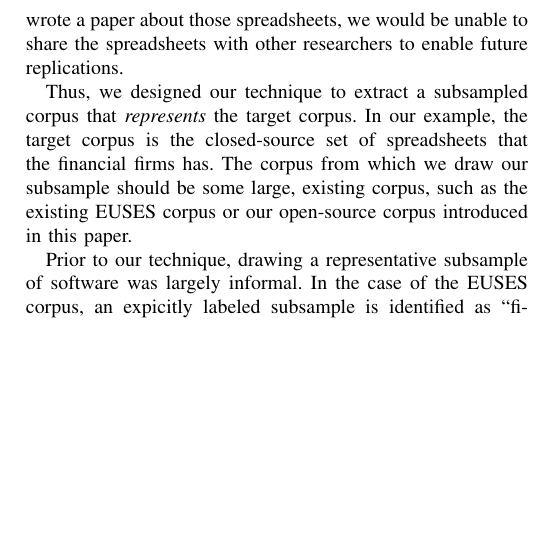
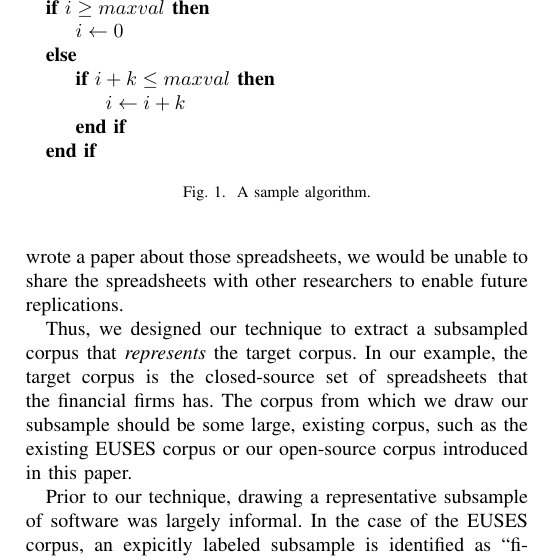
Before and after one commit to DeveloperLiberationFront/Spreadsheet-Corpus-Paper, a LaTeX paper (Publication - Conference - Spreadsheet Corpus/document.tex): part of one column of page 2 of 3, cut at the place of the change, the shorter picture padded with empty space. Compiled offline with pdfLaTeX.

Commit message:
Add a sample algorithm as a figure.

```diff
--- a/Publication - Conference - Spreadsheet Corpus/document.tex
+++ b/Publication - Conference - Spreadsheet Corpus/document.tex
@@ -570,6 +570,20 @@ and limitations of our approach.
 
 \subsection{Nagappan's Diversity Algorithm}
 
+\begin{figure}[!t]
+\begin{algorithmic}
+\If {$i\geq maxval$}
+    \State $i\gets 0$
+\Else
+    \If {$i+k\leq maxval$}
+        \State $i\gets i+k$
+    \EndIf
+\EndIf
+\end{algorithmic}
+\caption{A sample algorithm.}
+\label{fig:algorithm}
+\end{figure}
+
 It's like theirs~\cite{nagappan2013diversity}.
 
 \subsection{Our Technique and Implementation}
```
